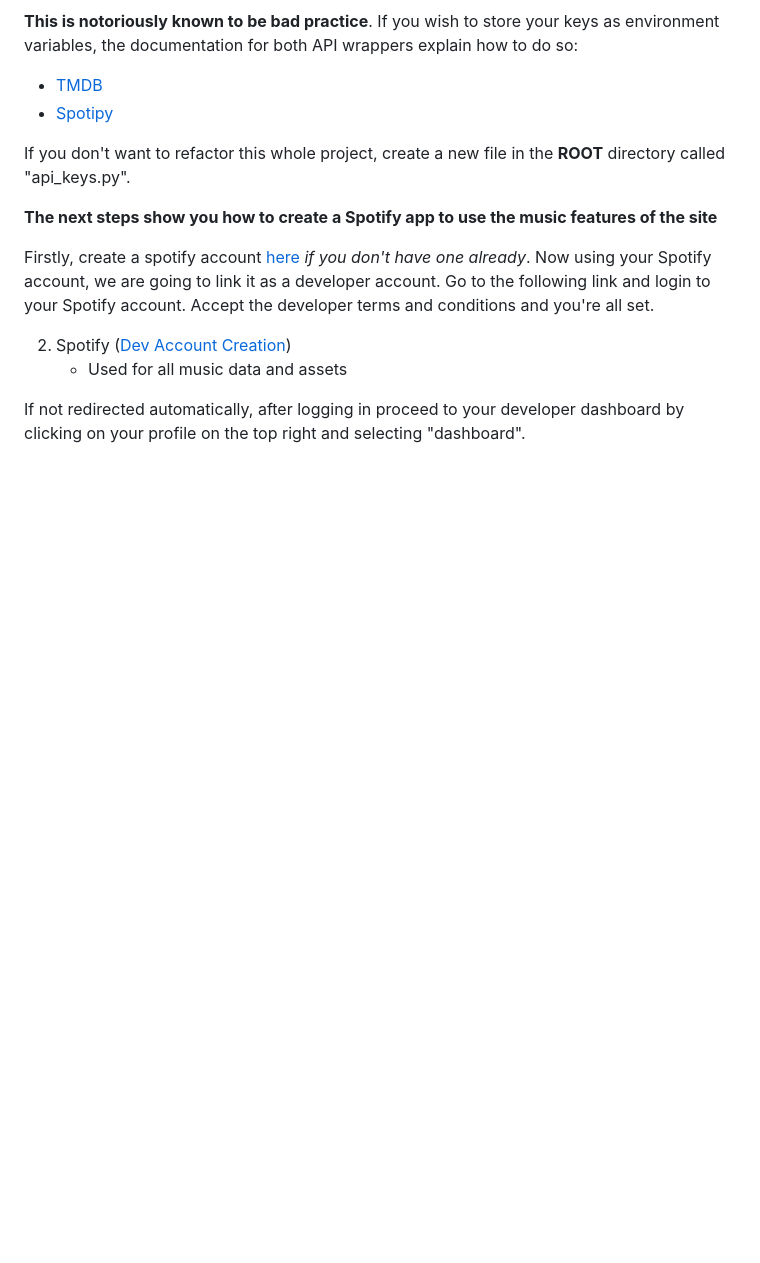
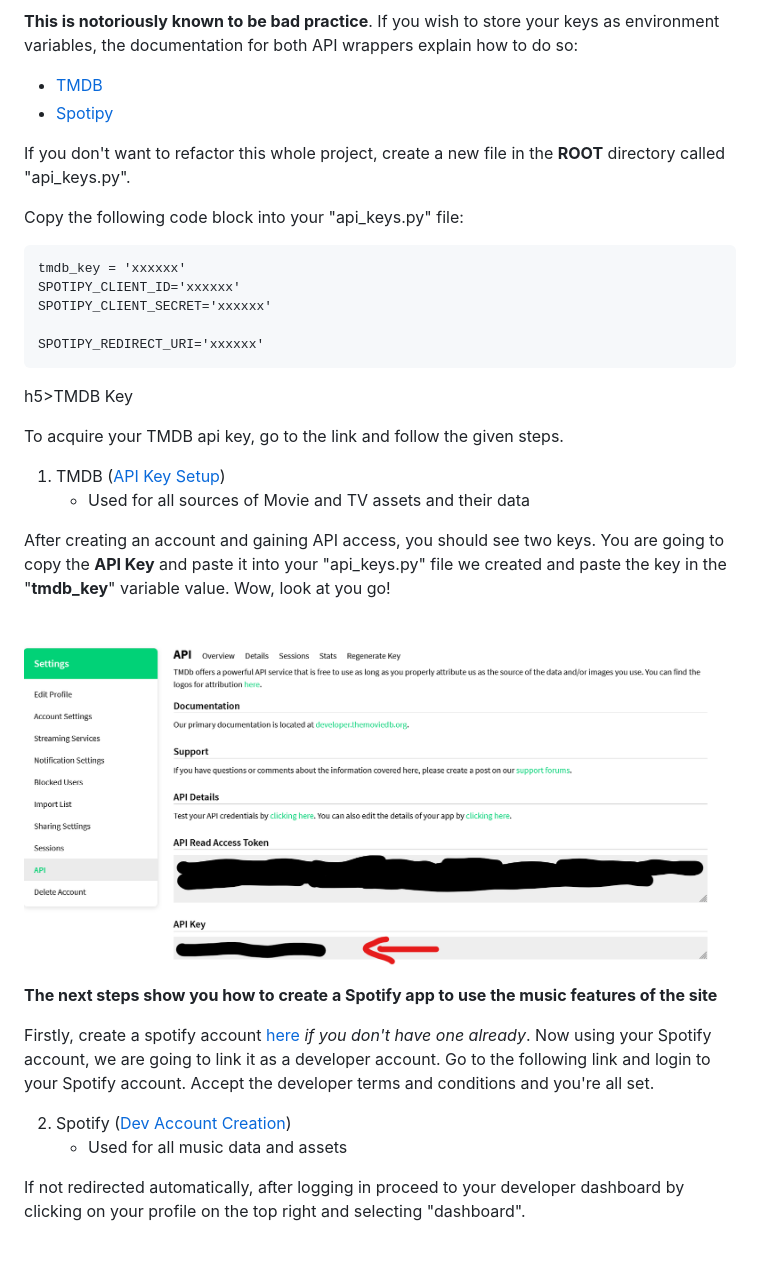
Before and after one commit to mathewgut/mymedia, a Markdown page: README.md, the part around the change. Rendered like a GitHub page; blank space fills up the shorter version.

Commit message:
add API steps

````diff
--- a/README.md
+++ b/README.md
@@ -79,6 +79,27 @@ the documentation for both API wrappers explain how to do so:
 
 
 If you don't want to refactor this whole project, create a new file in the <b>ROOT</b> directory called "api_keys.py".
+
+Copy the following code block into your "api_keys.py" file:
+```
+tmdb_key = 'xxxxxx'
+SPOTIPY_CLIENT_ID='xxxxxx'
+SPOTIPY_CLIENT_SECRET='xxxxxx'
+
+SPOTIPY_REDIRECT_URI='xxxxxx'
+```
+h5>TMDB Key</h5>
+
+To acquire your TMDB api key, go to the link and follow the given steps.
+1. TMDB ([API Key Setup](https://developer.themoviedb.org/docs/getting-started))<br>
+    * Used for all sources of Movie and TV assets and their data
+
+After creating an account and gaining API access, you should see two keys.
+You are going to copy the <b>API Key</b> and paste it into your "api_keys.py" file we created and paste the key in the
+"<b>tmdb_key</b>" variable value.
+Wow, look at you go!
+
+<br>![getting tdmb api key](readme_assets/tmdb-api-key-get.png)<br>
 
 <b>The next steps show you how to create a Spotify app to use the music features of the site</b>
 
````
